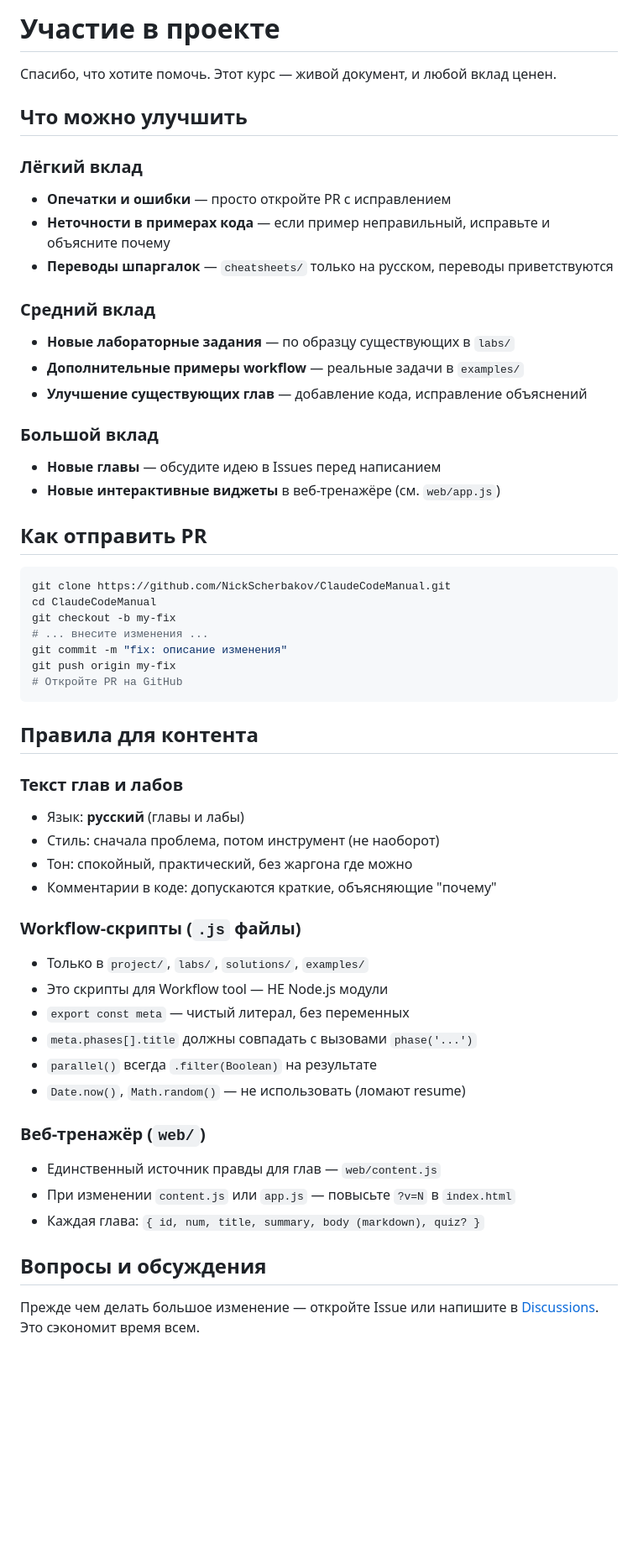
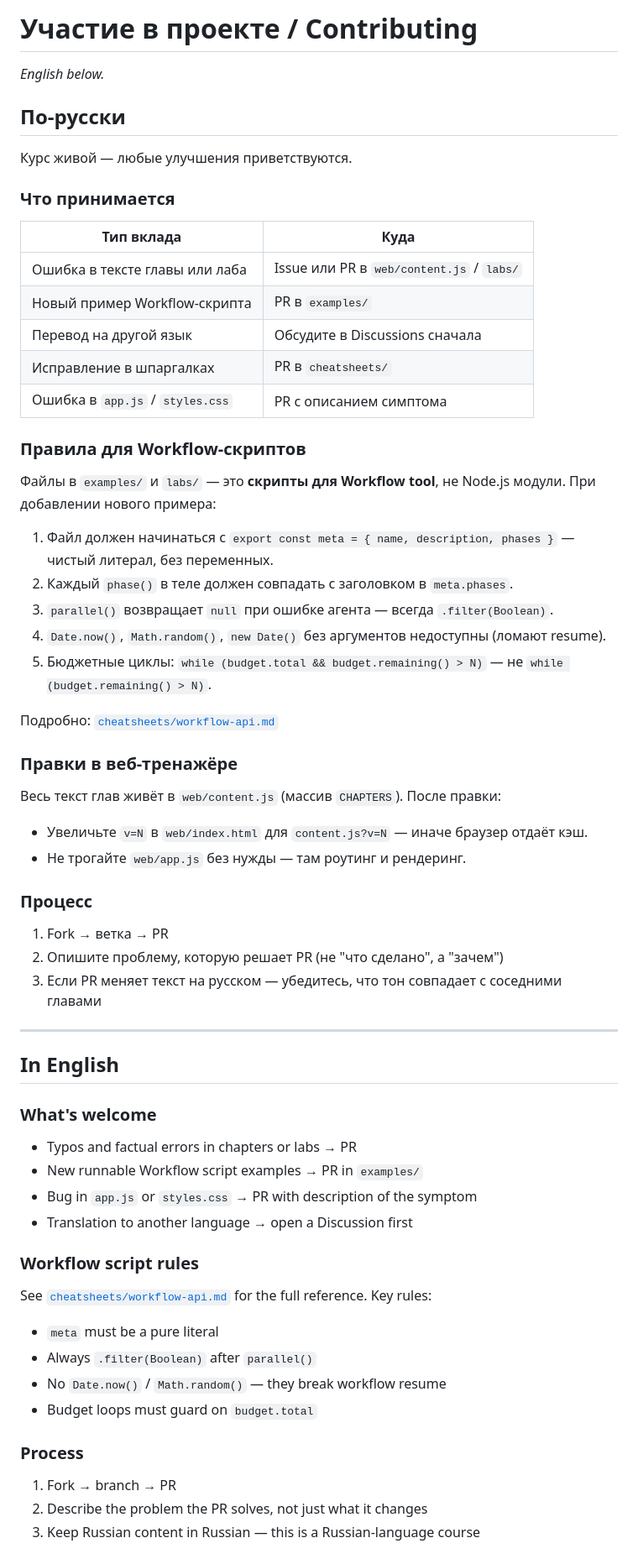
Before and after one commit to NickScherbakov/ClaudeCodeManual, a Markdown page: CONTRIBUTING.md, the part around one of its changes. Shown at 84% size. Rendered like a GitHub page; blank space fills up the shorter version.

Commit message:
Add examples/README.md and expand CONTRIBUTING.md
examples/README.md: oriented GitHub browsers to all three runnable
examples with copy-paste run commands and pattern descriptions.
CONTRIBUTING.md: full bilingual guide covering workflow script rules,
web trainer cache-busting protocol, and contribution process.

Co-Authored-By: Claude Sonnet 4.6 <noreply@anthropic.com>

````diff
--- a/CONTRIBUTING.md
+++ b/CONTRIBUTING.md
@@ -1,58 +1,67 @@
-# Участие в проекте
+# Участие в проекте / Contributing
 
-Спасибо, что хотите помочь. Этот курс — живой документ, и любой вклад ценен.
+*English below.*
 
-## Что можно улучшить
+## По-русски
 
-### Лёгкий вклад
-- **Опечатки и ошибки** — просто откройте PR с исправлением
-- **Неточности в примерах кода** — если пример неправильный, исправьте и объясните почему
-- **Переводы шпаргалок** — `cheatsheets/` только на русском, переводы приветствуются
+Курс живой — любые улучшения приветствуются.
 
-### Средний вклад
-- **Новые лабораторные задания** — по образцу существующих в `labs/`
-- **Дополнительные примеры workflow** — реальные задачи в `examples/`
-- **Улучшение существующих глав** — добавление кода, исправление объяснений
+### Что принимается
 
-### Большой вклад
-- **Новые главы** — обсудите идею в Issues перед написанием
-- **Новые интерактивные виджеты** в веб-тренажёре (см. `web/app.js`)
+| Тип вклада | Куда |
+|-----------|------|
+| Ошибка в тексте главы или лаба | Issue или PR в `web/content.js` / `labs/` |
+| Новый пример Workflow-скрипта | PR в `examples/` |
+| Перевод на другой язык | Обсудите в Discussions сначала |
+| Исправление в шпаргалках | PR в `cheatsheets/` |
+| Ошибка в `app.js` / `styles.css` | PR с описанием симптома |
 
-## Как отправить PR
+### Правила для Workflow-скриптов
 
-```bash
-git clone https://github.com/NickScherbakov/ClaudeCodeManual.git
-cd ClaudeCodeManual
-git checkout -b my-fix
-# ... внесите изменения ...
-git commit -m "fix: описание изменения"
-git push origin my-fix
-# Откройте PR на GitHub
-```
+Файлы в `examples/` и `labs/` — это **скрипты для Workflow tool**, не Node.js модули. При добавлении нового примера:
 
-## Правила для контента
+1. Файл должен начинаться с `export const meta = { name, description, phases }` — чистый литерал, без переменных.
+2. Каждый `phase()` в теле должен совпадать с заголовком в `meta.phases`.
+3. `parallel()` возвращает `null` при ошибке агента — всегда `.filter(Boolean)`.
+4. `Date.now()`, `Math.random()`, `new Date()` без аргументов недоступны (ломают resume).
+5. Бюджетные циклы: `while (budget.total && budget.remaining() > N)` — не `while (budget.remaining() > N)`.
 
-### Текст глав и лабов
-- Язык: **русский** (главы и лабы)
-- Стиль: сначала проблема, потом инструмент (не наоборот)
-- Тон: спокойный, практический, без жаргона где можно
-- Комментарии в коде: допускаются краткие, объясняющие "почему"
+Подробно: [`cheatsheets/workflow-api.md`](cheatsheets/workflow-api.md)
 
-### Workflow-скрипты (`.js` файлы)
-- Только в `project/`, `labs/`, `solutions/`, `examples/`
-- Это скрипты для Workflow tool — НЕ Node.js модули
-- `export const meta` — чистый литерал, без переменных
-- `meta.phases[].title` должны совпадать с вызовами `phase('...')`
-- `parallel()` всегда `.filter(Boolean)` на результате
-- `Date.now()`, `Math.random()` — не использовать (ломают resume)
+### Правки в веб-тренажёре
 
-### Веб-тренажёр (`web/`)
-- Единственный источник правды для глав — `web/content.js`
-- При изменении `content.js` или `app.js` — повысьте `?v=N` в `index.html`
-- Каждая глава: `{ id, num, title, summary, body (markdown), quiz? }`
+Весь текст глав живёт в `web/content.js` (массив `CHAPTERS`). После правки:
+- Увеличьте `v=N` в `web/index.html` для `content.js?v=N` — иначе браузер отдаёт кэш.
+- Не трогайте `web/app.js` без нужды — там роутинг и рендеринг.
 
-## Вопросы и обсуждения
+### Процесс
 
-Прежде чем делать большое изменение — откройте Issue или напишите в
-[Discussions](https://github.com/NickScherbakov/ClaudeCodeManual/discussions).
-Это сэкономит время всем.
+1. Fork → ветка → PR
+2. Опишите проблему, которую решает PR (не "что сделано", а "зачем")
+3. Если PR меняет текст на русском — убедитесь, что тон совпадает с соседними главами
+
+---
+
+## In English
+
+### What's welcome
+
+- Typos and factual errors in chapters or labs → PR
+- New runnable Workflow script examples → PR in `examples/`
+- Bug in `app.js` or `styles.css` → PR with description of the symptom
+- Translation to another language → open a Discussion first
+
+### Workflow script rules
+
+See [`cheatsheets/workflow-api.md`](cheatsheets/workflow-api.md) for the full reference. Key rules:
+- `meta` must be a pure literal
+- Always `.filter(Boolean)` after `parallel()`
+- No `Date.now()` / `Math.random()` — they break workflow resume
+- Budget loops must guard on `budget.total`
+
+### Process
+
+1. Fork → branch → PR
+2. Describe the problem the PR solves, not just what it changes
+3. Keep Russian content in Russian — this is a Russian-language course
+
````
Also changed, not shown: other parts of CONTRIBUTING.md (+3 -0 lines), examples/README.md (added, +93 -0 lines).
